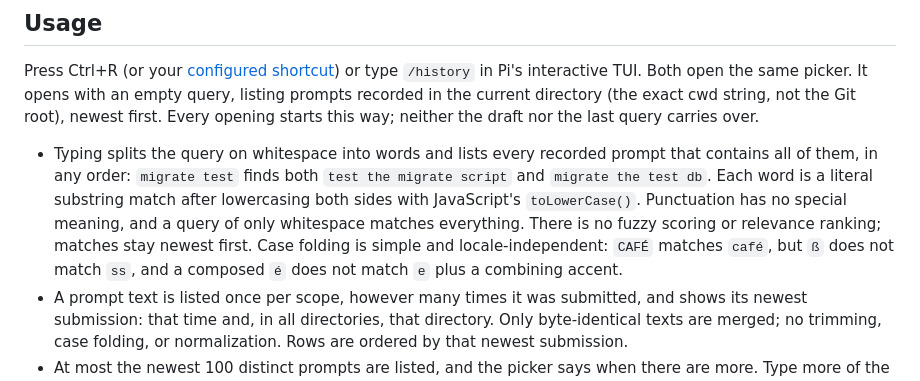
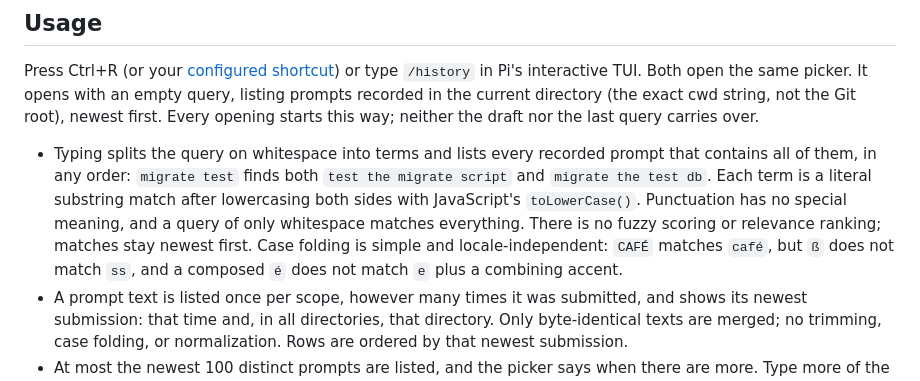
Before and after one commit to khiet/pi-prompt-history, a Markdown page: docs/behavior.md, the part around the change. GitHub-like rendering.

Commit message:
refactor: call query parts terms in the behavior reference
Closes #22

```diff
--- a/docs/behavior.md
+++ b/docs/behavior.md
@@ -21,7 +21,7 @@ pi install /absolute/path/to/pi-prompt-history
 
 Press Ctrl+R (or your [configured shortcut](#shortcut)) or type `/history` in Pi's interactive TUI. Both open the same picker. It opens with an empty query, listing prompts recorded in the current directory (the exact cwd string, not the Git root), newest first. Every opening starts this way; neither the draft nor the last query carries over.
 
-- Typing splits the query on whitespace into words and lists every recorded prompt that contains all of them, in any order: `migrate test` finds both `test the migrate script` and `migrate the test db`. Each word is a literal substring match after lowercasing both sides with JavaScript's `toLowerCase()`. Punctuation has no special meaning, and a query of only whitespace matches everything. There is no fuzzy scoring or relevance ranking; matches stay newest first. Case folding is simple and locale-independent: `CAFÉ` matches `café`, but `ß` does not match `ss`, and a composed `é` does not match `e` plus a combining accent.
+- Typing splits the query on whitespace into terms and lists every recorded prompt that contains all of them, in any order: `migrate test` finds both `test the migrate script` and `migrate the test db`. Each term is a literal substring match after lowercasing both sides with JavaScript's `toLowerCase()`. Punctuation has no special meaning, and a query of only whitespace matches everything. There is no fuzzy scoring or relevance ranking; matches stay newest first. Case folding is simple and locale-independent: `CAFÉ` matches `café`, but `ß` does not match `ss`, and a composed `é` does not match `e` plus a combining accent.
 - A prompt text is listed once per scope, however many times it was submitted, and shows its newest submission: that time and, in all directories, that directory. Only byte-identical texts are merged; no trimming, case folding, or normalization. Rows are ordered by that newest submission.
 - At most the newest 100 distinct prompts are listed, and the picker says when there are more. Type more of the query to reach older prompts; there is no paging.
 - Tab switches between this directory and all directories, keeping the query. In all directories, each prompt shows the directory it was typed in.
```
